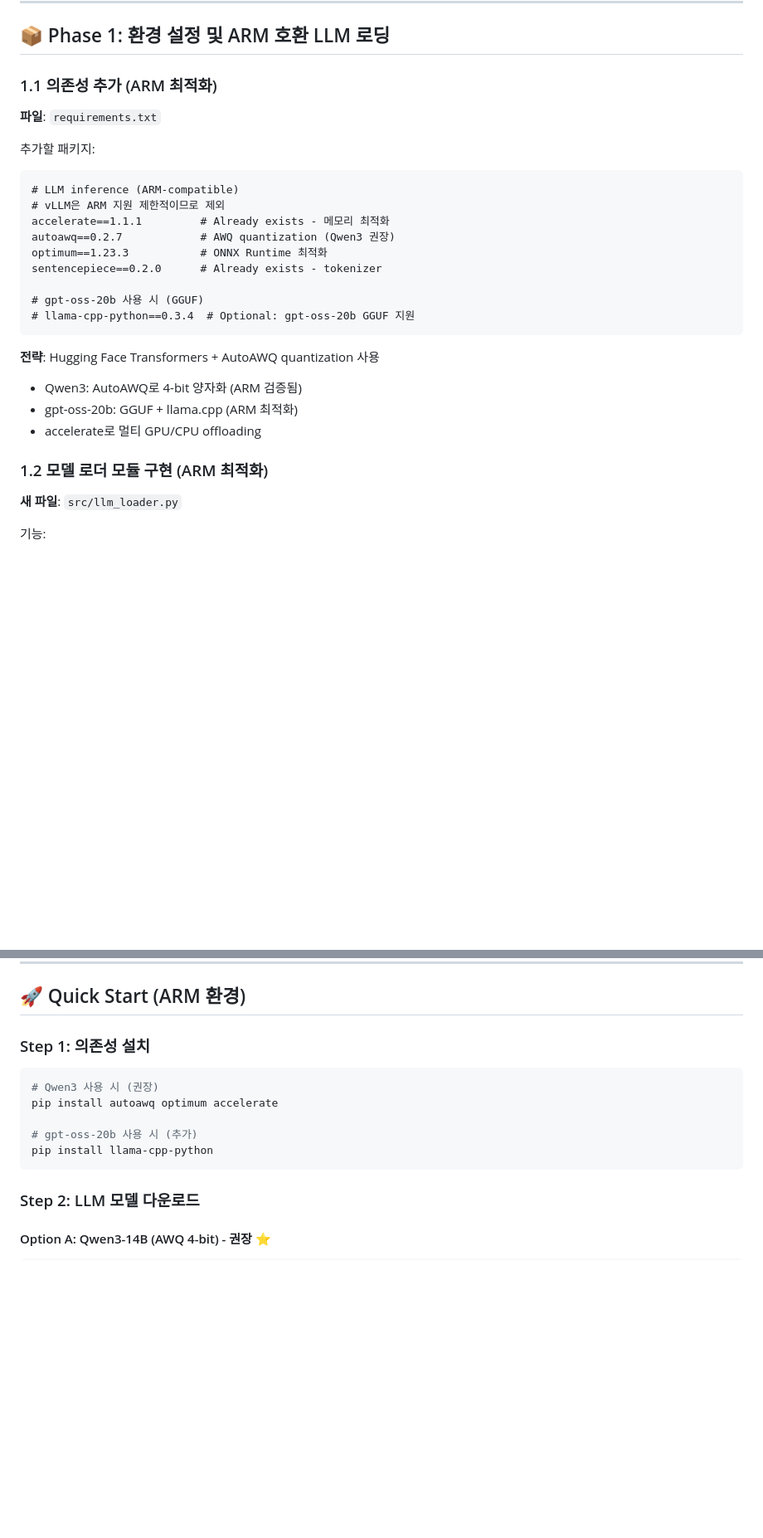
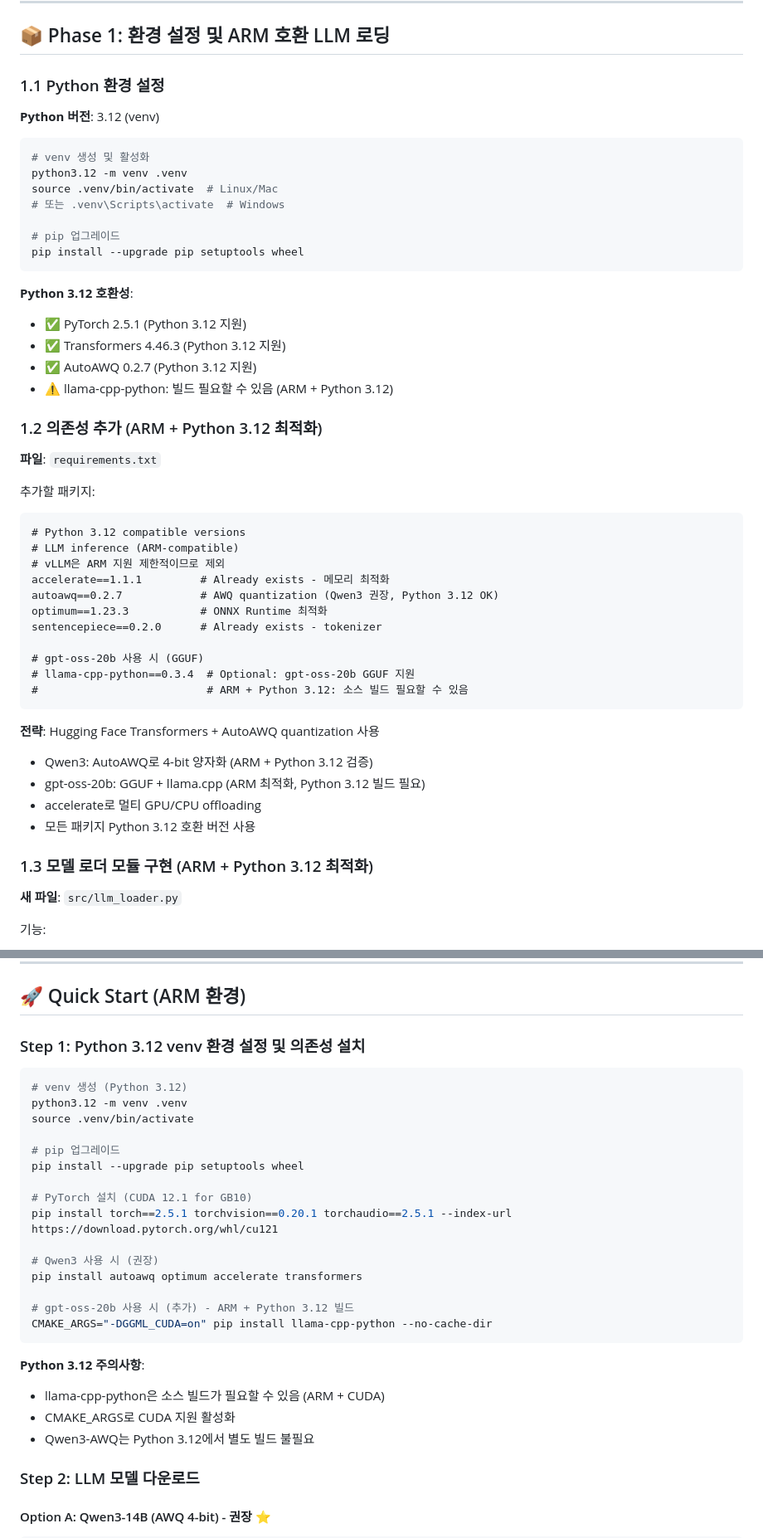
Before and after one commit to sa-project-private-repo/opensearch-neural-pre-train, a Markdown page: plan.md, 2 parts joined by grey strips. Shown at 83% size. Rendered like a GitHub page; blank space fills up the shorter version.

Commit message:
docs: add Python 3.12 venv environment to plan
- Add Python 3.12 venv setup instructions
- Include Python 3.12 compatibility notes for all packages
- PyTorch 2.5.1, Transformers 4.46.3, AutoAWQ 0.2.7 verified
- llama-cpp-python requires source build on ARM + Python 3.12
- Add CMAKE_ARGS for CUDA support in llama-cpp-python
- Update Quick Start with venv creation steps
- Add Python 3.12 compatibility risk and mitigation
- Environment: ARM aarch64 + GB10 + CUDA 13.0 + Python 3.12

````diff
--- a/plan.md
+++ b/plan.md
@@ -37,28 +38,50 @@
 
 ## 📦 Phase 1: 환경 설정 및 ARM 호환 LLM 로딩
 
-### 1.1 의존성 추가 (ARM 최적화)
+### 1.1 Python 환경 설정
+**Python 버전**: 3.12 (venv)
+
+```bash
+# venv 생성 및 활성화
+python3.12 -m venv .venv
+source .venv/bin/activate  # Linux/Mac
+# 또는 .venv\Scripts\activate  # Windows
+
+# pip 업그레이드
+pip install --upgrade pip setuptools wheel
+```
+
+**Python 3.12 호환성**:
+- ✅ PyTorch 2.5.1 (Python 3.12 지원)
+- ✅ Transformers 4.46.3 (Python 3.12 지원)
+- ✅ AutoAWQ 0.2.7 (Python 3.12 지원)
+- ⚠️ llama-cpp-python: 빌드 필요할 수 있음 (ARM + Python 3.12)
+
+### 1.2 의존성 추가 (ARM + Python 3.12 최적화)
 **파일**: `requirements.txt`
 
 추가할 패키지:
 ```txt
+# Python 3.12 compatible versions
 # LLM inference (ARM-compatible)
 # vLLM은 ARM 지원 제한적이므로 제외
 accelerate==1.1.1         # Already exists - 메모리 최적화
-autoawq==0.2.7            # AWQ quantization (Qwen3 권장)
+autoawq==0.2.7            # AWQ quantization (Qwen3 권장, Python 3.12 OK)
 optimum==1.23.3           # ONNX Runtime 최적화
 sentencepiece==0.2.0      # Already exists - tokenizer
 
 # gpt-oss-20b 사용 시 (GGUF)
 # llama-cpp-python==0.3.4  # Optional: gpt-oss-20b GGUF 지원
+#                          # ARM + Python 3.12: 소스 빌드 필요할 수 있음
 ```
 
 **전략**: Hugging Face Transformers + AutoAWQ quantization 사용
-- Qwen3: AutoAWQ로 4-bit 양자화 (ARM 검증됨)
-- gpt-oss-20b: GGUF + llama.cpp (ARM 최적화)
+- Qwen3: AutoAWQ로 4-bit 양자화 (ARM + Python 3.12 검증)
+- gpt-oss-20b: GGUF + llama.cpp (ARM 최적화, Python 3.12 빌드 필요)
 - accelerate로 멀티 GPU/CPU offloading
+- 모든 패키지 Python 3.12 호환 버전 사용
 
-### 1.2 모델 로더 모듈 구현 (ARM 최적화)
+### 1.3 모델 로더 모듈 구현 (ARM + Python 3.12 최적화)
 **새 파일**: `src/llm_loader.py`
 
 기능:
@@ -430,14 +461,30 @@ enhanced_bilingual_dict = enhance_bilingual_dict_with_llm(
 
 ## 🚀 Quick Start (ARM 환경)
 
-### Step 1: 의존성 설치
+### Step 1: Python 3.12 venv 환경 설정 및 의존성 설치
+
 ```bash
+# venv 생성 (Python 3.12)
+python3.12 -m venv .venv
+source .venv/bin/activate
+
+# pip 업그레이드
+pip install --upgrade pip setuptools wheel
+
+# PyTorch 설치 (CUDA 12.1 for GB10)
+pip install torch==2.5.1 torchvision==0.20.1 torchaudio==2.5.1 --index-url https://download.pytorch.org/whl/cu121
+
 # Qwen3 사용 시 (권장)
-pip install autoawq optimum accelerate
+pip install autoawq optimum accelerate transformers
 
-# gpt-oss-20b 사용 시 (추가)
-pip install llama-cpp-python
+# gpt-oss-20b 사용 시 (추가) - ARM + Python 3.12 빌드
+CMAKE_ARGS="-DGGML_CUDA=on" pip install llama-cpp-python --no-cache-dir
 ```
+
+**Python 3.12 주의사항**:
+- llama-cpp-python은 소스 빌드가 필요할 수 있음 (ARM + CUDA)
+- CMAKE_ARGS로 CUDA 지원 활성화
+- Qwen3-AWQ는 Python 3.12에서 별도 빌드 불필요
 
 ### Step 2: LLM 모델 다운로드
 
````
Also changed, not shown: other parts of plan.md (+17 -4 lines).
